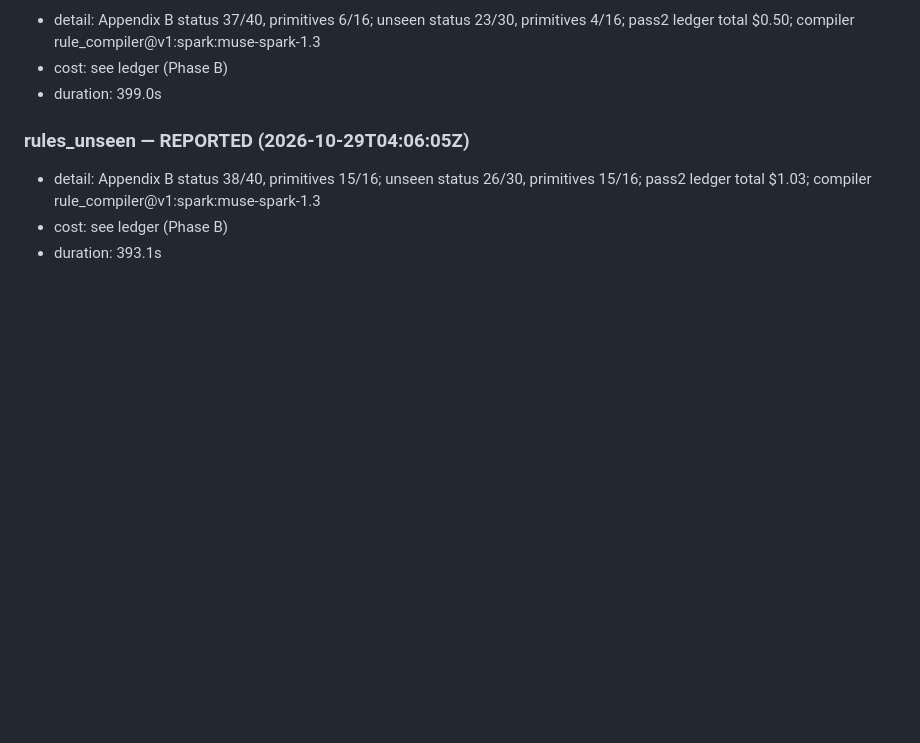
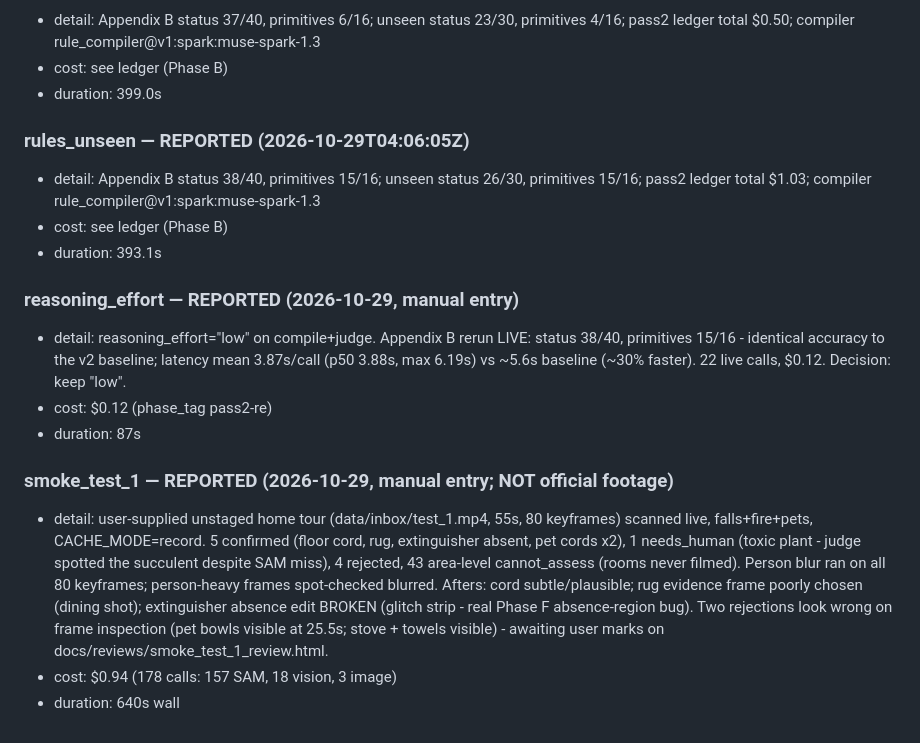
Before and after one commit to Abhaykang29/secondshift, a Markdown page: docs/LIVE_VERIFICATION.md, the part around the change. GitHub-like rendering; blank space fills up the shorter version.

Commit message:
docs: record reasoning_effort + smoke test entries in LIVE_VERIFICATION (earlier edits anchored on a wrong heading and silently no-opped)

```diff
--- a/docs/LIVE_VERIFICATION.md
+++ b/docs/LIVE_VERIFICATION.md
@@ -50,3 +50,13 @@ pass/fail vs the acceptance criterion, cost (ledger), duration.
 - detail: Appendix B status 38/40, primitives 15/16; unseen status 26/30, primitives 15/16; pass2 ledger total $1.03; compiler rule_compiler@v1:spark:muse-spark-1.3
 - cost: see ledger (Phase B)
 - duration: 393.1s
+
+### reasoning_effort — REPORTED (2026-10-29, manual entry)
+- detail: reasoning_effort="low" on compile+judge. Appendix B rerun LIVE: status 38/40, primitives 15/16 - identical accuracy to the v2 baseline; latency mean 3.87s/call (p50 3.88s, max 6.19s) vs ~5.6s baseline (~30% faster). 22 live calls, $0.12. Decision: keep "low".
+- cost: $0.12 (phase_tag pass2-re)
+- duration: 87s
+
+### smoke_test_1 — REPORTED (2026-10-29, manual entry; NOT official footage)
+- detail: user-supplied unstaged home tour (data/inbox/test_1.mp4, 55s, 80 keyframes) scanned live, falls+fire+pets, CACHE_MODE=record. 5 confirmed (floor cord, rug, extinguisher absent, pet cords x2), 1 needs_human (toxic plant - judge spotted the succulent despite SAM miss), 4 rejected, 43 area-level cannot_assess (rooms never filmed). Person blur ran on all 80 keyframes; person-heavy frames spot-checked blurred. Afters: cord subtle/plausible; rug evidence frame poorly chosen (dining shot); extinguisher absence edit BROKEN (glitch strip - real Phase F absence-region bug). Two rejections look wrong on frame inspection (pet bowls visible at 25.5s; stove + towels visible) - awaiting user marks on docs/reviews/smoke_test_1_review.html.
+- cost: $0.94 (178 calls: 157 SAM, 18 vision, 3 image)
+- duration: 640s wall
```
